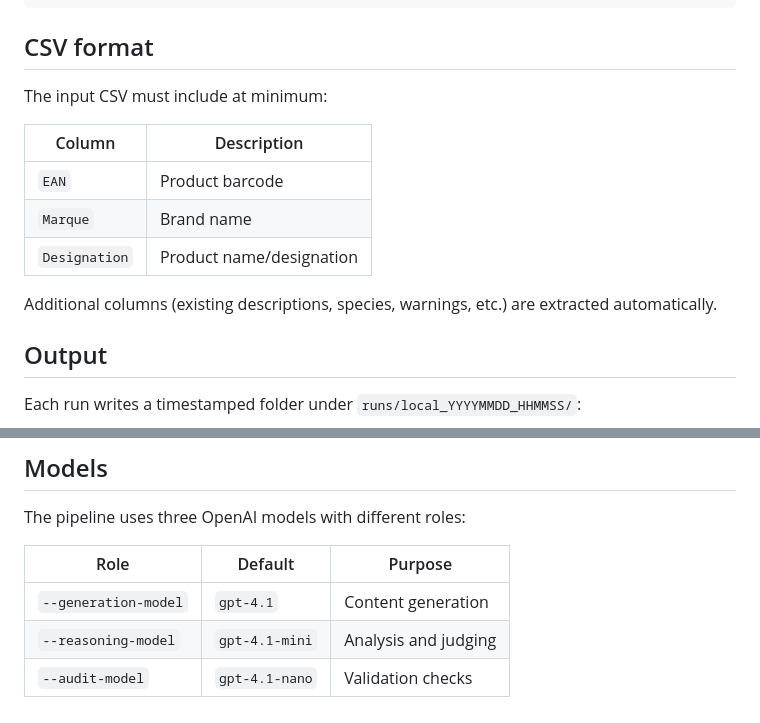
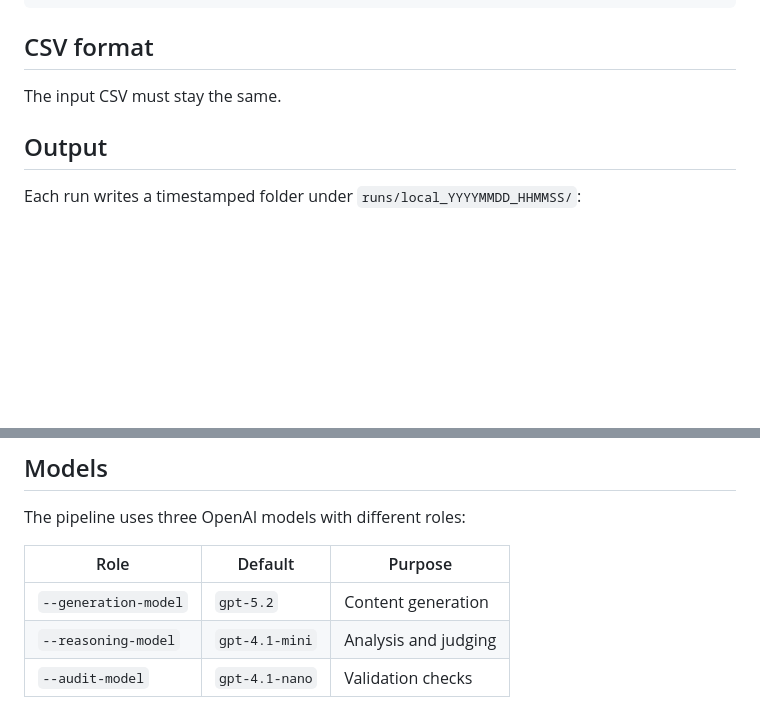
Before and after one commit to SarahAtCeva/product_marketing_customization, a Markdown page: README.md, 2 parts joined by grey strips. Drawn GitHub-style; blank space fills up the shorter version.

```diff
--- a/README.md
+++ b/README.md
@@ -100,16 +100,7 @@ source start_jupyter.sh
 
 ## CSV format
 
-The input CSV must include at minimum:
-
-| Column | Description |
-|--------|-------------|
-| `EAN` | Product barcode |
-| `Marque` | Brand name |
-| `Designation` | Product name/designation |
-
-Additional columns (existing descriptions, species, warnings, etc.) are extracted automatically.
-
+The input CSV must stay the same.
 ## Output
 
 Each run writes a timestamped folder under `runs/local_YYYYMMDD_HHMMSS/`:
@@ -129,6 +120,6 @@ The pipeline uses three OpenAI models with different roles:
 
 | Role | Default | Purpose |
 |------|---------|---------|
-| `--generation-model` | `gpt-4.1` | Content generation |
+| `--generation-model` | `gpt-5.2` | Content generation |
 | `--reasoning-model` | `gpt-4.1-mini` | Analysis and judging |
 | `--audit-model` | `gpt-4.1-nano` | Validation checks |
```
